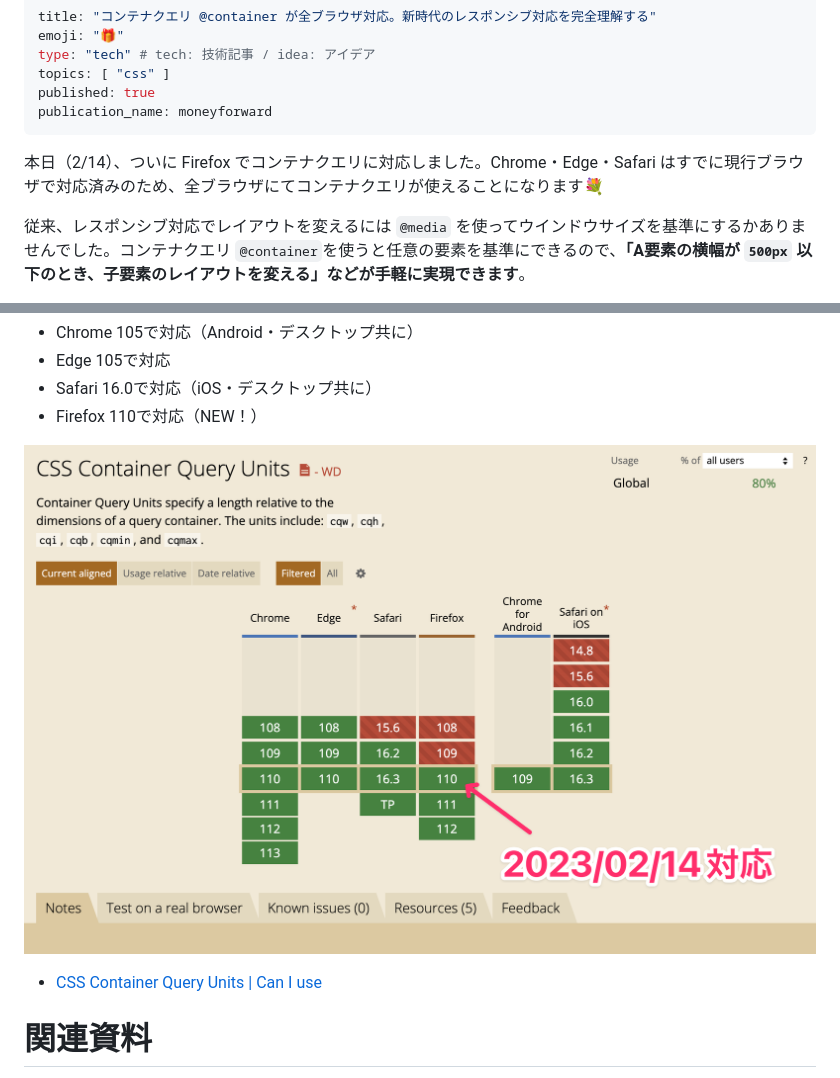
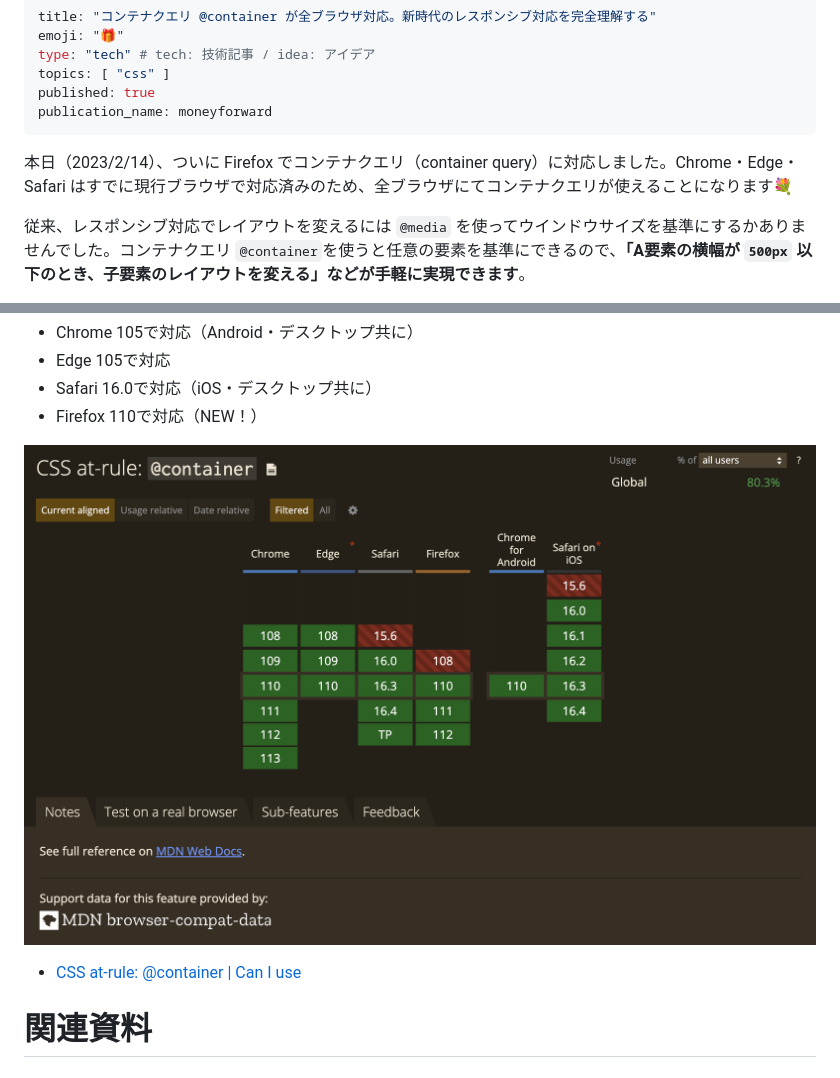
Before and after one commit to tonkotsuboy/zenn-articles, a Markdown page: articles/css-container-query.md, 2 parts joined by grey strips. GitHub-like rendering; pictures changed too: images/container-query/caniuse.png.

Commit message:
container query: update can i use

```diff
--- a/articles/css-container-query.md
+++ b/articles/css-container-query.md
@@ -7,7 +7,7 @@ published: true
 publication_name: moneyforward
 ---
 
-本日（2/14）、ついに Firefox でコンテナクエリに対応しました。Chrome・Edge・Safari はすでに現行ブラウザで対応済みのため、全ブラウザにてコンテナクエリが使えることになります💐
+本日（2023/2/14）、ついに Firefox でコンテナクエリ（container query）に対応しました。Chrome・Edge・Safari はすでに現行ブラウザで対応済みのため、全ブラウザにてコンテナクエリが使えることになります💐
 
 従来、レスポンシブ対応でレイアウトを変えるには `@media` を使ってウインドウサイズを基準にするかありませんでした。コンテナクエリ `@container`を使うと任意の要素を基準にできるので、**「A要素の横幅が `500px` 以下のとき、子要素のレイアウトを変える」などが手軽に実現できます**。
 
@@ -427,9 +427,9 @@ Microsoft Edge・Firefox・Safariでも似たような機能が使えます。
 - Safari 16.0で対応（iOS・デスクトップ共に）
 - Firefox 110で対応（NEW！）
 
-[![](/images/container-query/caniuse.png)](https://caniuse.com/css-container-query-units)
+![](/images/container-query/caniuse.png)
 
-- [CSS Container Query Units \| Can I use](https://caniuse.com/css-container-query-units)
+- [CSS at-rule: @container \| Can I use](https://caniuse.com/mdn-css_at-rules_container)
 
 # 関連資料
 
```
